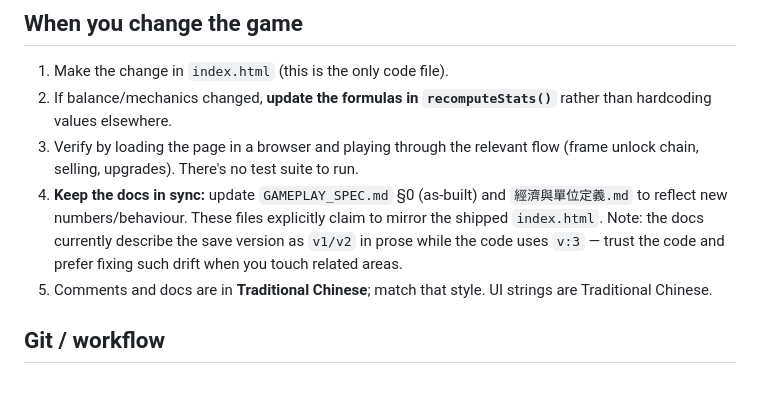
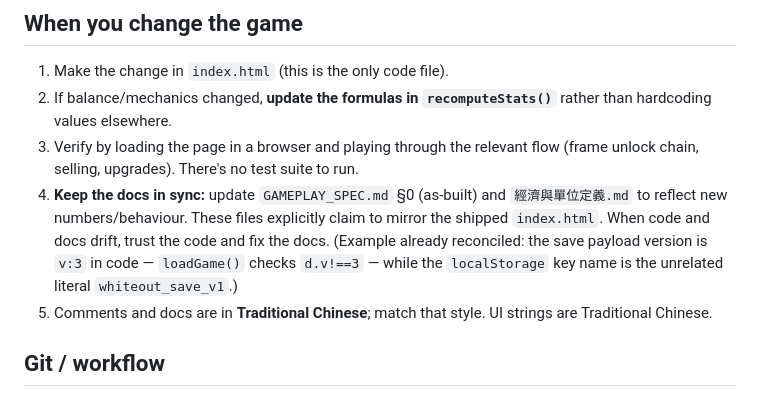
Before and after one commit to HEROGWP/whiteout-ad-minigame, a Markdown page: CLAUDE.md, the part around the change. Rendered like a GitHub page.

```diff
--- a/CLAUDE.md
+++ b/CLAUDE.md
@@ -104,9 +104,10 @@ drift — search by name):
    (frame unlock chain, selling, upgrades). There's no test suite to run.
 4. **Keep the docs in sync:** update `GAMEPLAY_SPEC.md` §0 (as-built) and
    `經濟與單位定義.md` to reflect new numbers/behaviour. These files explicitly
-   claim to mirror the shipped `index.html`. Note: the docs currently describe
-   the save version as `v1/v2` in prose while the code uses `v:3` — trust the
-   code and prefer fixing such drift when you touch related areas.
+   claim to mirror the shipped `index.html`. When code and docs drift, trust the
+   code and fix the docs. (Example already reconciled: the save payload version
+   is `v:3` in code — `loadGame()` checks `d.v!==3` — while the `localStorage`
+   key name is the unrelated literal `whiteout_save_v1`.)
 5. Comments and docs are in **Traditional Chinese**; match that style. UI strings
    are Traditional Chinese.
 
```
Also changed, not shown: GAMEPLAY_SPEC.md (+3 -3 lines), 經濟與單位定義.md (+1 -1 lines).
